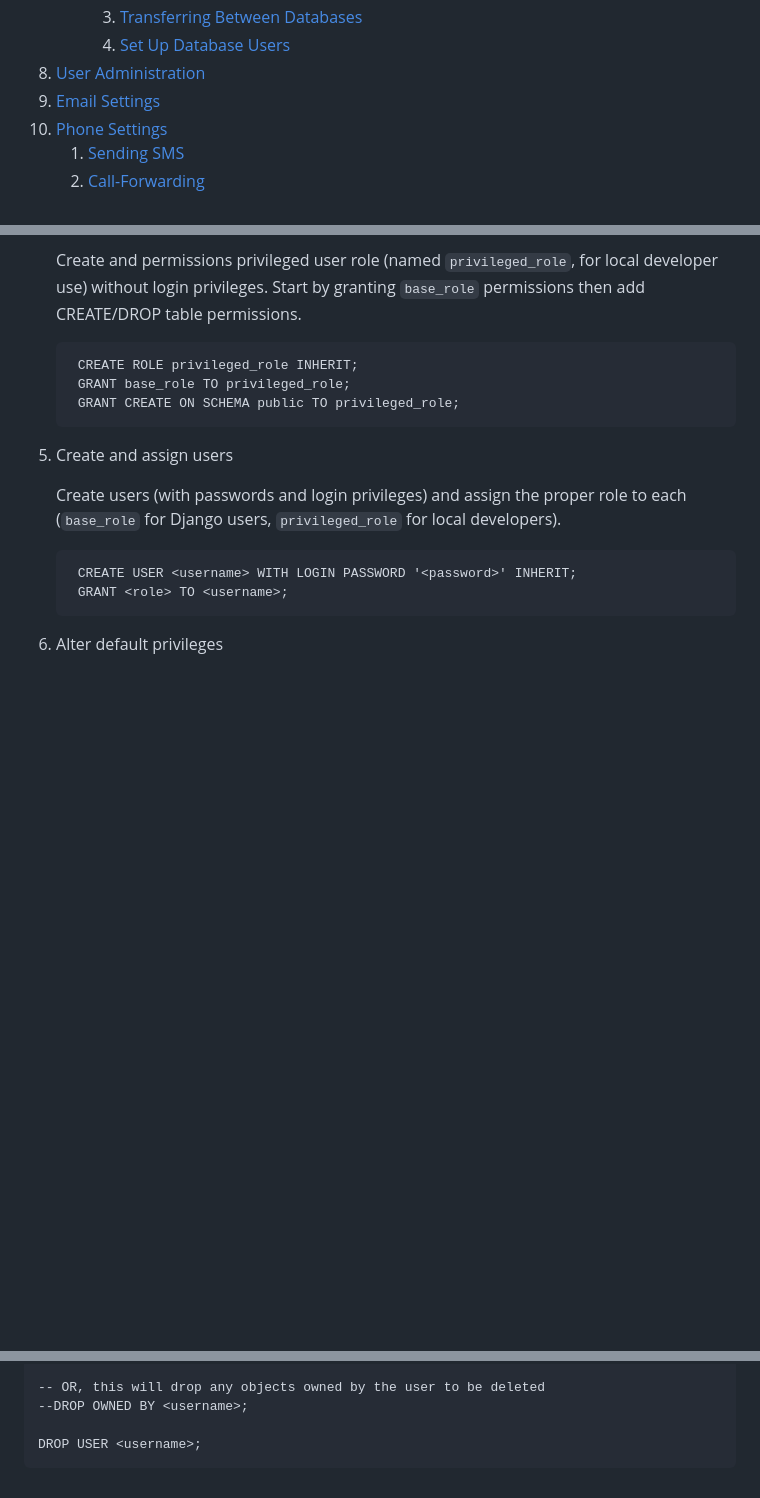
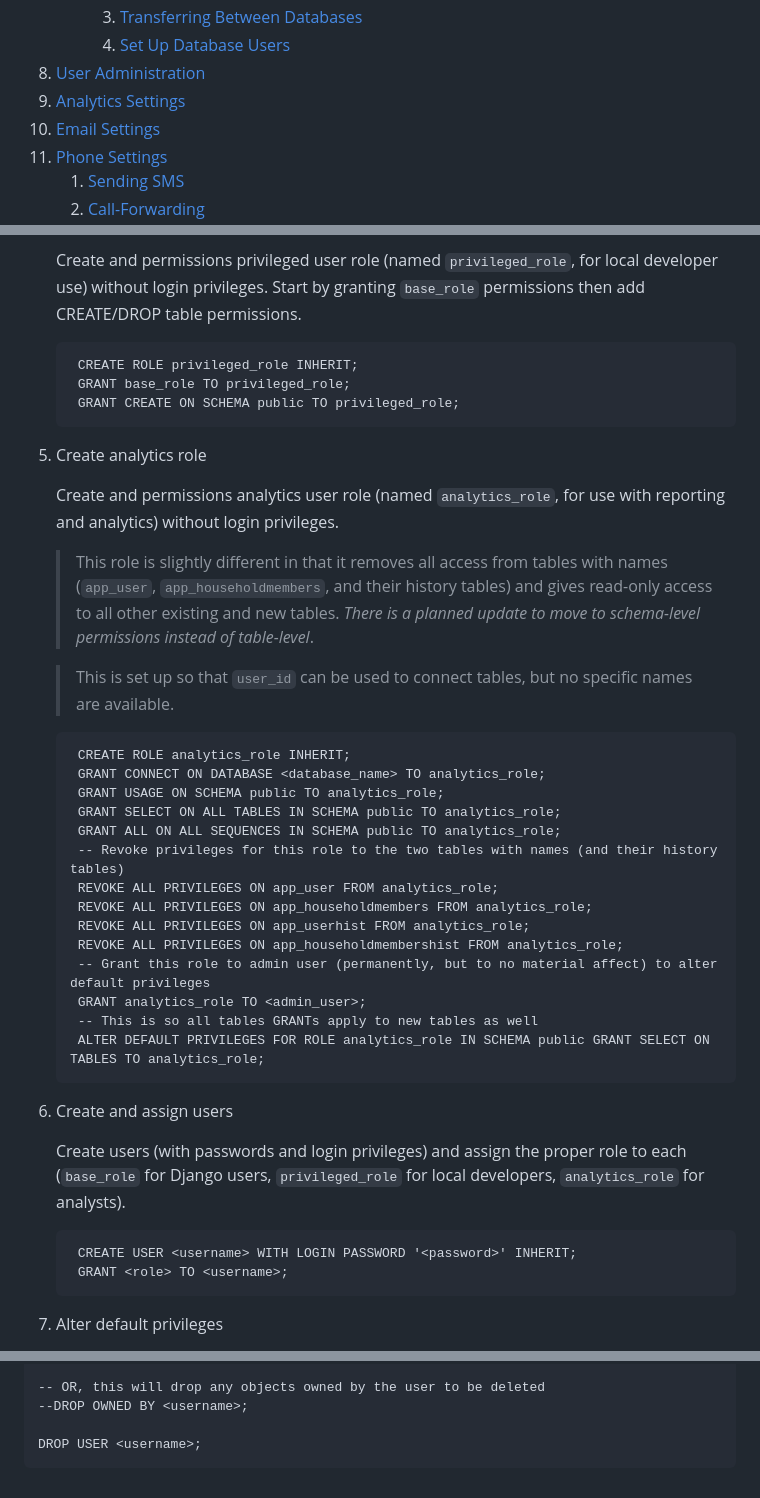
Before and after one commit to Get-Your/Get-Your, a Markdown page: README.md, 3 parts joined by grey strips. Rendered like a GitHub page; blank space fills up the shorter version.

```diff
--- a/README.md
+++ b/README.md
@@ -42,6 +42,7 @@ License: GPLv3
         1. [Transferring Between Databases](#transferring-between-databases)
         1. [Set Up Database Users](#set-up-database-users)
 1. [User Administration](#user-administration)
+1. [Analytics Settings](#analytics-settings)
 1. [Email Settings](#email-settings)
 1. [Phone Settings](#phone-settings)
     1. [Sending SMS](#sending-sms)
@@ -460,9 +461,32 @@ Connect to the primary (`platform`) database and complete the following steps:
         GRANT base_role TO privileged_role;
         GRANT CREATE ON SCHEMA public TO privileged_role;
 
+1. Create analytics role
+
+    Create and permissions analytics user role (named `analytics_role`, for use with reporting and analytics) without login privileges.
+
+    > This role is slightly different in that it removes all access from tables with names (`app_user`, `app_householdmembers`, and their history tables) and gives read-only access to all other existing and new tables. *There is a planned update to move to schema-level permissions instead of table-level*.
+
+    > This is set up so that `user_id` can be used to connect tables, but no specific names are available.
+
+        CREATE ROLE analytics_role INHERIT;
+        GRANT CONNECT ON DATABASE <database_name> TO analytics_role;
+        GRANT USAGE ON SCHEMA public TO analytics_role;
+        GRANT SELECT ON ALL TABLES IN SCHEMA public TO analytics_role;
+        GRANT ALL ON ALL SEQUENCES IN SCHEMA public TO analytics_role;
+        -- Revoke privileges for this role to the two tables with names (and their history tables)
+        REVOKE ALL PRIVILEGES ON app_user FROM analytics_role;
+        REVOKE ALL PRIVILEGES ON app_householdmembers FROM analytics_role;
+        REVOKE ALL PRIVILEGES ON app_userhist FROM analytics_role;
+        REVOKE ALL PRIVILEGES ON app_householdmembershist FROM analytics_role;
+        -- Grant this role to admin user (permanently, but to no material affect) to alter default privileges
+        GRANT analytics_role TO <admin_user>;
+        -- This is so all tables GRANTs apply to new tables as well
+        ALTER DEFAULT PRIVILEGES FOR ROLE analytics_role IN SCHEMA public GRANT SELECT ON TABLES TO analytics_role;
+
 1. Create and assign users
 
-    Create users (with passwords and login privileges) and assign the proper role to each (`base_role` for Django users, `privileged_role` for local developers).
+    Create users (with passwords and login privileges) and assign the proper role to each (`base_role` for Django users, `privileged_role` for local developers, `analytics_role` for analysts).
 
         CREATE USER <username> WITH LOGIN PASSWORD '<password>' INHERIT;
         GRANT <role> TO <username>;
@@ -642,3 +681,5 @@ This is in the event a user needs to be deleted (except the original admin user,
 [4]: ./media/twilio_forward_call_initial_screen.png
 [5]: ./media/twilio_forward_call_env_vars.png
 [6]: ./media/twilio_forward_call_update_phone_number.png
+[7]: ./media/powerbi_postgres_connection.png
+[8]: ./media/powerbi_postgres_auth.png
```
Also changed, not shown: other parts of README.md (+15 -0 lines), media/powerbi_postgres_auth.png (added), media/powerbi_postgres_connection.png (added).
